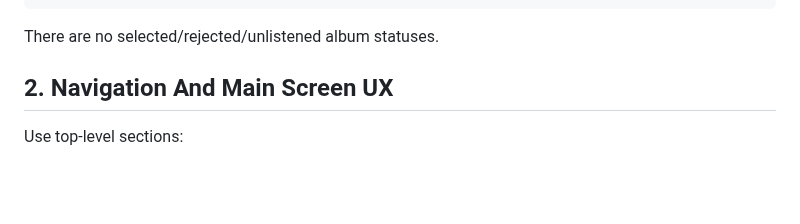
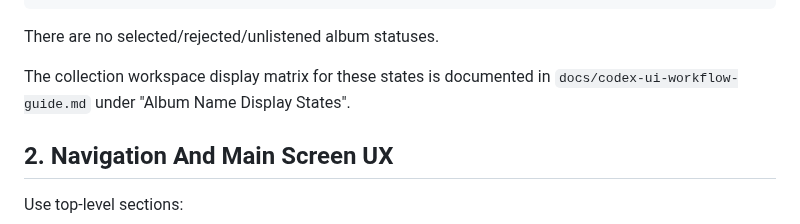
Before and after one commit to krokyk/music-library-ng, a Markdown page: docs/music-library-ng-implementation-plan.md, the part around the change. Drawn GitHub-style; blank space fills up the shorter version.

````diff
--- a/docs/music-library-ng-implementation-plan.md
+++ b/docs/music-library-ng-implementation-plan.md
@@ -47,6 +47,9 @@ checked=false, onDisk=true  -> local files exist, not marked listened - invalid,
 ```
 
 There are no selected/rejected/unlistened album statuses.
+
+The collection workspace display matrix for these states is documented in
+`docs/codex-ui-workflow-guide.md` under "Album Name Display States".
 
 ## 2. Navigation And Main Screen UX
 
````
Also changed, not shown: docs/codex-ui-workflow-guide.md (+24 -6 lines), docs/images/albums-style.png (added), 9 other files.
